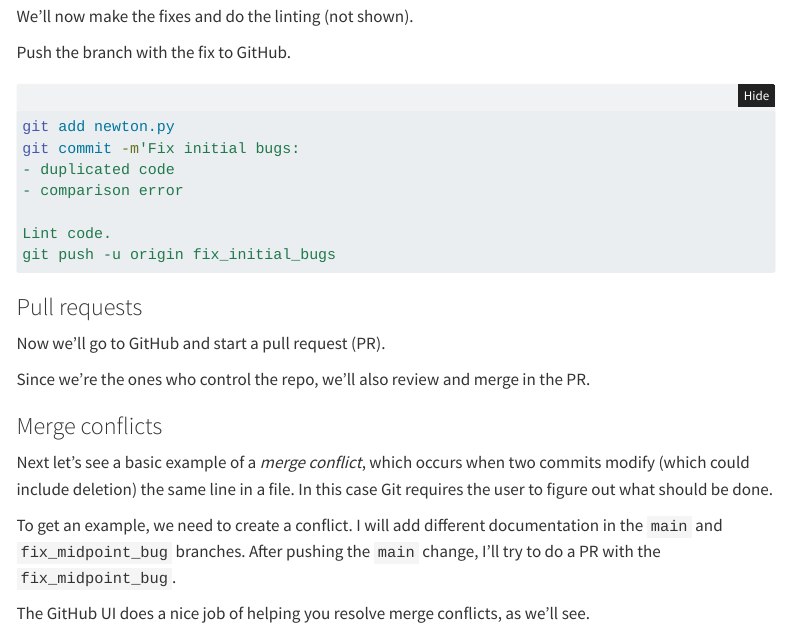
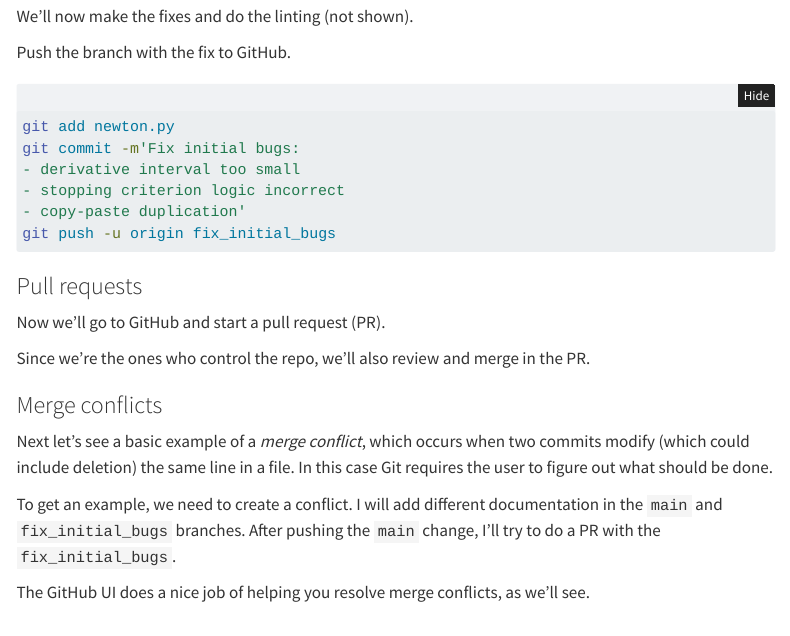
Before and after one commit to berkeley-scf/compute-skills-2024, a Quarto document (units/comp-practices.qmd): the page in a window 1100 px wide, from 16710 px down. Rendered offline with R 4.5, knitr and Pandoc in place of Quarto, with nearby package versions; menus at the side of the page are left out; long lines of code are wrapped.

Commit message:
Make minor cleanups.

````diff
--- a/units/comp-practices.qmd
+++ b/units/comp-practices.qmd
@@ -685,10 +685,9 @@ Push the branch with the fix to GitHub.
 ```bash
 git add newton.py
 git commit -m'Fix initial bugs:
-- duplicated code
-- comparison error
-
-Lint code.
+- derivative interval too small
+- stopping criterion logic incorrect
+- copy-paste duplication'
 git push -u origin fix_initial_bugs
 ```
 
@@ -702,7 +701,7 @@ Since we're the ones who control the repo, we'll also review and merge in the PR
 
 Next let's see a basic example of a *merge conflict*, which occurs when two commits modify (which could include deletion) the same line in a file. In this case Git requires the user to figure out what should be done.
 
-To get an example, we need to create a conflict. I will add different documentation in the `main` and `fix_midpoint_bug` branches. After pushing the `main` change, I'll try to do a PR with the `fix_midpoint_bug`.
+To get an example, we need to create a conflict. I will add different documentation in the `main` and `fix_initial_bugs` branches. After pushing the `main` change, I'll try to do a PR with the `fix_initial_bugs`.
 
 The GitHub UI does a nice job of helping you resolve merge conflicts, as we'll see.
 
````
Also changed, not shown: units/additional-topics.qmd (+1 -1 lines), units/mini-project.qmd (+1 -1 lines).
